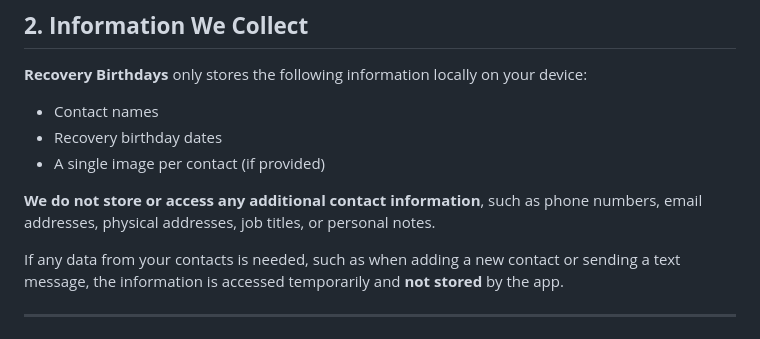
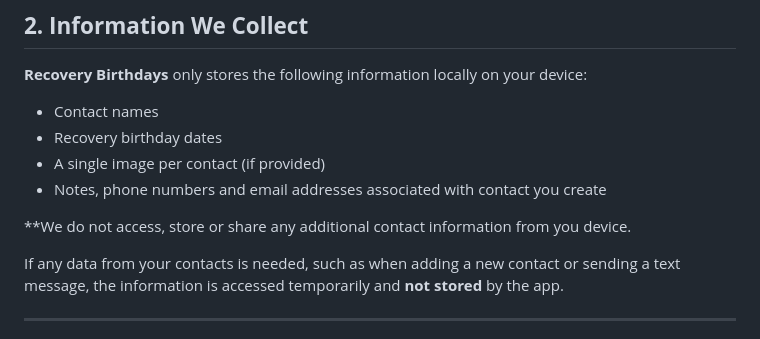
Before and after one commit to EvolvingParty/Recovery-Birthdays, a Markdown page: Docs/PRIVACY.md, the part around the change. GitHub-like rendering.

```diff
--- a/Docs/PRIVACY.md
+++ b/Docs/PRIVACY.md
@@ -18,8 +18,9 @@ By using the **Recovery Birthdays** app, you consent to the collection and use o
 - Contact names
 - Recovery birthday dates
 - A single image per contact (if provided)
+- Notes, phone numbers and email addresses associated with contact you create
 
-**We do not store or access any additional contact information**, such as phone numbers, email addresses, physical addresses, job titles, or personal notes.
+**We do not access, store or share any additional contact information from you device.
 
 If any data from your contacts is needed, such as when adding a new contact or sending a text message, the information is accessed temporarily and **not stored** by the app.
 
```
